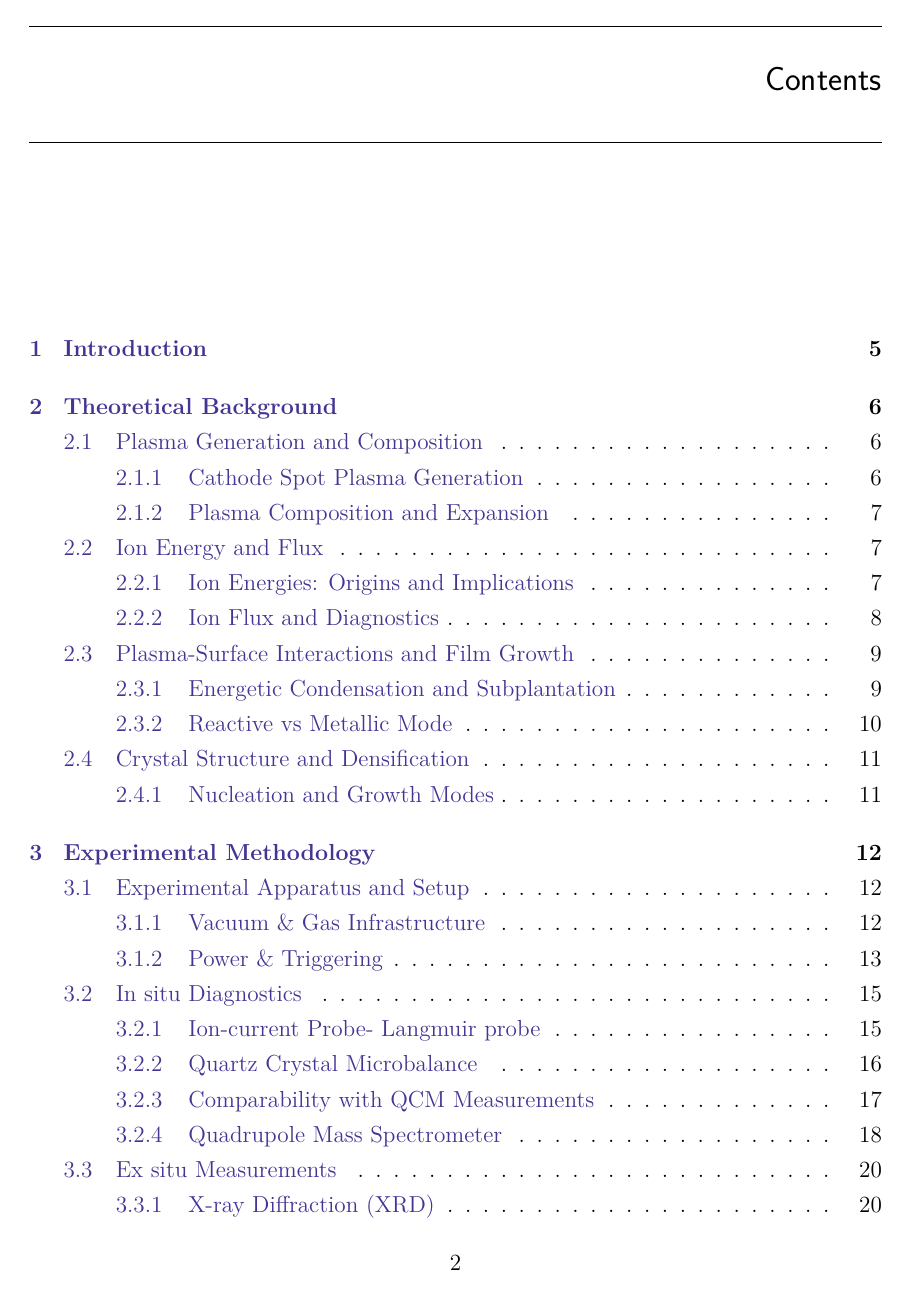
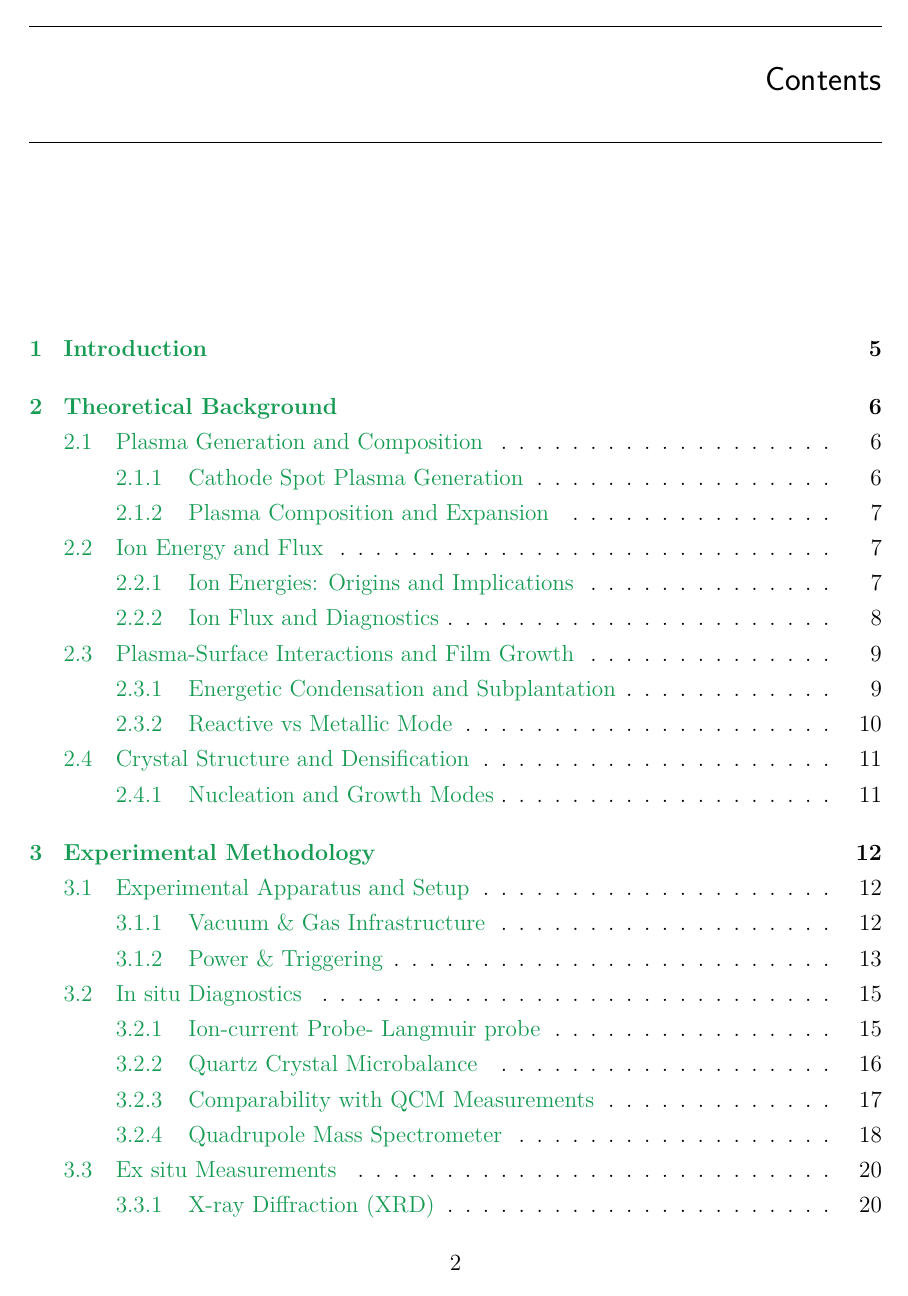
Before and after one commit to baullo/Master-thesis, a LaTeX thesis (main.tex): page 2 of 35. Compiled offline with pdfLaTeX.

Commit message:
first commit from a different Pc

```diff
--- a/main.tex
+++ b/main.tex
@@ -8,13 +8,13 @@
 \usepackage{graphicx, caption, subcaption, float}
 \usepackage{booktabs, multirow}
 \usepackage[top=2.5cm, bottom=2.5cm, inner=3cm, outer=2.5cm]{geometry}
+\usepackage[dvipsnames]{xcolor}
 \usepackage{ circuitikz }
 \usepackage{fancyhdr}
 \fancyhf{}
 \fancyhead[L]{\nouppercase{\leftmark}}
 \fancyhead[R]{\thepage}
-\usepackage[dvipsnames]{xcolor}
-\usepackage[colorlinks=true, linkcolor=BlueViolet, citecolor=Dandelion, citecolor=ForestGreen]{hyperref}
+\usepackage[colorlinks=true, linkcolor=BlueViolet, citecolor=Dandelion, linkcolor=ForestGreen]{hyperref}
 \usepackage{setspace}
 \onehalfspacing
 \usepackage{textcomp}
```
Also changed, not shown: 4 other files.
